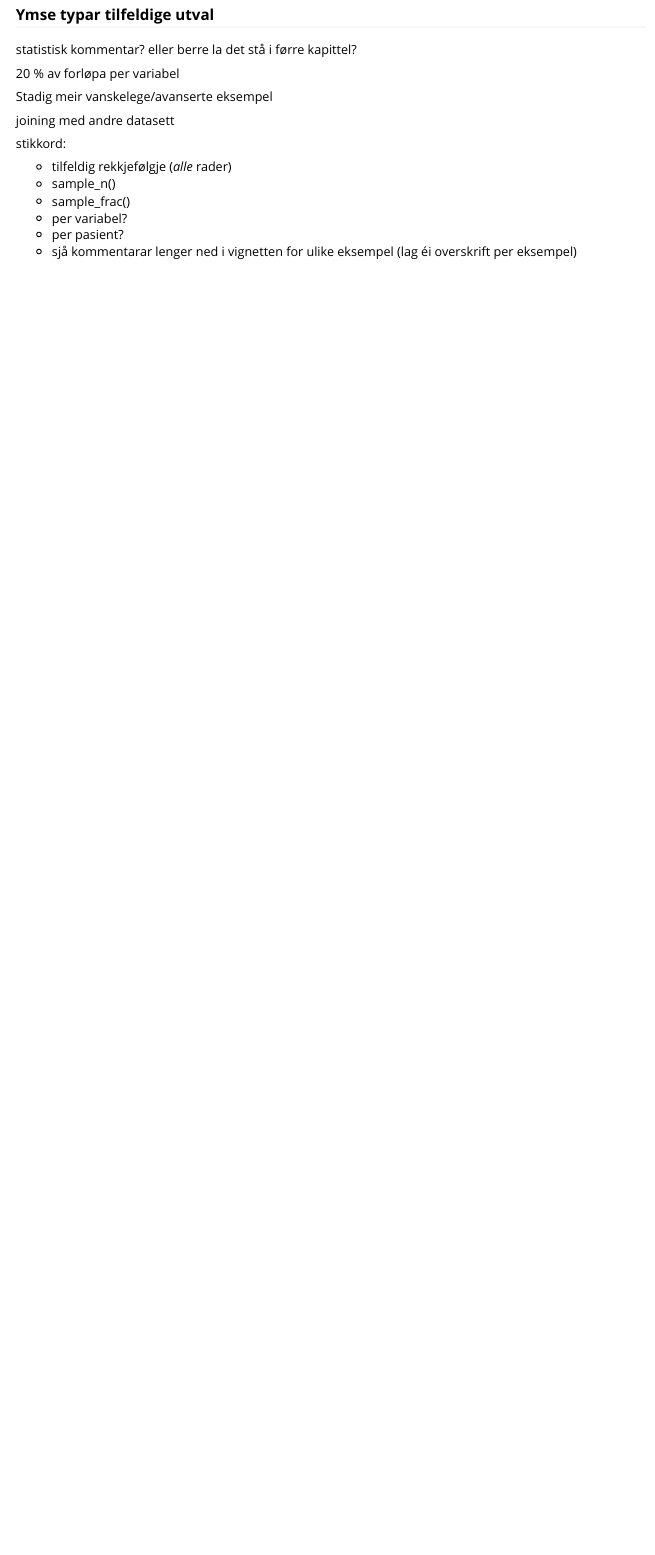
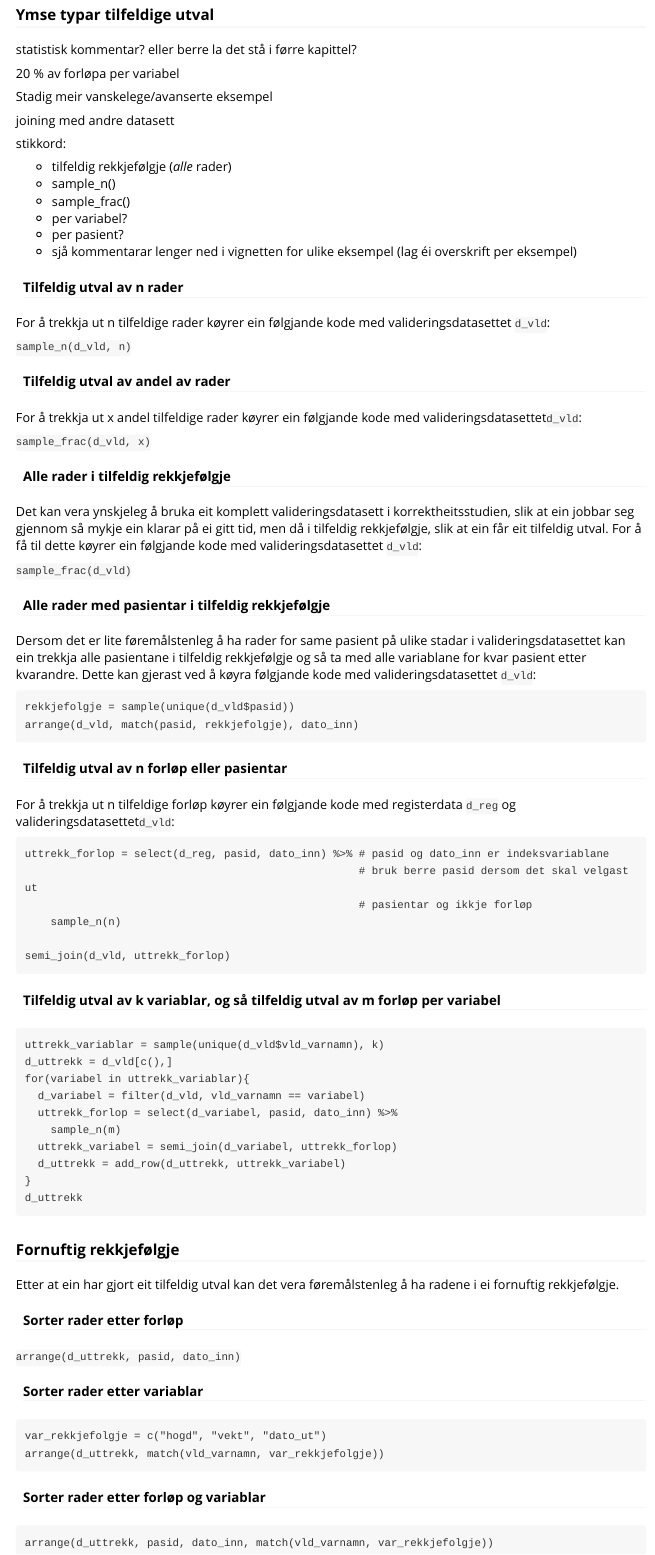
Before and after one commit to Rapporteket/rapwhale, an R Markdown document (felles/pakker/rapwhale/vignettes/ekstern-validering.Rmd): the page in a window 1100 px wide, from 3300 px down. Rendered offline with R 4.5, knitr and Pandoc, with nearby package versions; some code elsewhere in the file could not run offline.

Commit message:
Lagt inn nokre eksempel på tilfeldige utval og sortering
SVN-revisjon: 6452

````diff
--- a/felles/pakker/rapwhale/vignettes/ekstern-validering.Rmd
+++ b/felles/pakker/rapwhale/vignettes/ekstern-validering.Rmd
@@ -275,10 +275,96 @@ stikkord:
 - per pasient?
 - sjå kommentarar lenger ned i vignetten for ulike eksempel (lag éi overskrift per eksempel)
 
+#### Tilfeldig utval av n rader
+
+For å trekkja ut n tilfeldige rader køyrer ein følgjande kode med
+valideringsdatasettet `d_vld`:
+
+`sample_n(d_vld, n)`
+
+#### Tilfeldig utval av andel av rader
+
+For å trekkja ut x andel tilfeldige rader køyrer ein følgjande kode med
+valideringsdatasettet`d_vld`:
+
+`sample_frac(d_vld, x)`
+
+#### Alle rader i tilfeldig rekkjefølgje
+
+Det kan vera ynskjeleg å bruka eit komplett valideringsdatasett i
+korrektheitsstudien, slik at ein jobbar seg gjennom så mykje ein klarar på
+ei gitt tid, men då i tilfeldig rekkjefølgje, slik at ein får eit tilfeldig
+utval. For å få til dette køyrer ein følgjande kode med valideringsdatasettet
+`d_vld`:
+
+`sample_frac(d_vld)`
+
+#### Alle rader med pasientar i tilfeldig rekkjefølgje
+
+Dersom det er lite føremålstenleg å ha rader for same pasient på ulike stadar
+i valideringsdatasettet kan ein trekkja alle pasientane i tilfeldig rekkjefølgje
+og så ta med alle variablane for kvar pasient etter kvarandre. Dette kan gjerast
+ved å køyra følgjande kode med valideringsdatasettet `d_vld`:
+
+```
+rekkjefolgje = sample(unique(d_vld$pasid))
+arrange(d_vld, match(pasid, rekkjefolgje), dato_inn)
+```
+
+#### Tilfeldig utval av n forløp eller pasientar
+
+For å trekkja ut n tilfeldige forløp køyrer ein følgjande kode med registerdata
+`d_reg` og valideringsdatasettet`d_vld`:
+
+```
+uttrekk_forlop = select(d_reg, pasid, dato_inn) %>% # pasid og dato_inn er indeksvariablane
+                                                    # bruk berre pasid dersom det skal velgast ut
+                                                    # pasientar og ikkje forløp
+    sample_n(n)
+
+semi_join(d_vld, uttrekk_forlop)
+```
+
+#### Tilfeldig utval av k variablar, og så tilfeldig utval av m forløp per variabel
+
+```
+uttrekk_variablar = sample(unique(d_vld$vld_varnamn), k)
+d_uttrekk = d_vld[c(),]
+for(variabel in uttrekk_variablar){
+  d_variabel = filter(d_vld, vld_varnamn == variabel)
+  uttrekk_forlop = select(d_variabel, pasid, dato_inn) %>%
+    sample_n(m)
+  uttrekk_variabel = semi_join(d_variabel, uttrekk_forlop)
+  d_uttrekk = add_row(d_uttrekk, uttrekk_variabel)
+}
+d_uttrekk
+```
+
+### Fornuftig rekkjefølgje
+
+Etter at ein har gjort eit tilfeldig utval kan det vera føremålstenleg å ha
+radene i ei fornuftig rekkjefølgje.
+
+#### Sorter rader etter forløp
+
+`arrange(d_uttrekk, pasid, dato_inn)`
+
+#### Sorter rader etter variablar
+
+```
+var_rekkjefolgje = c("hogd", "vekt", "dato_ut")
+arrange(d_uttrekk, match(vld_varnamn, var_rekkjefolgje))
+```
+
+#### Sorter rader etter forløp og variablar
+
+```
+arrange(d_uttrekk, pasid, dato_inn, match(vld_varnamn, var_rekkjefolgje))
+```
 
 <!-- Behovskartlegging
 
-I funksjonen bør det legges til mulighet for å hente ut et visst antall pasienter i utvalget (nå tas uansett alle sammen med per SPSS-fil, som er uoverkommelig for mange registre).
+*I funksjonen bør det legges til mulighet for å hente ut et visst antall pasienter i utvalget (nå tas uansett alle sammen med per SPSS-fil, som er uoverkommelig for mange registre).
 -> sample_frac() elns.
 
 Vi trenger altså en fil for hvert av de 6 angitte sykehusene, med f.eks. 100 pasienter med de 4 diagnosegruppene.
````
Also changed, not shown: felles/pakker/rapwhale/vignettes/ekstern-validering.Rmd (6 more changed lines).
